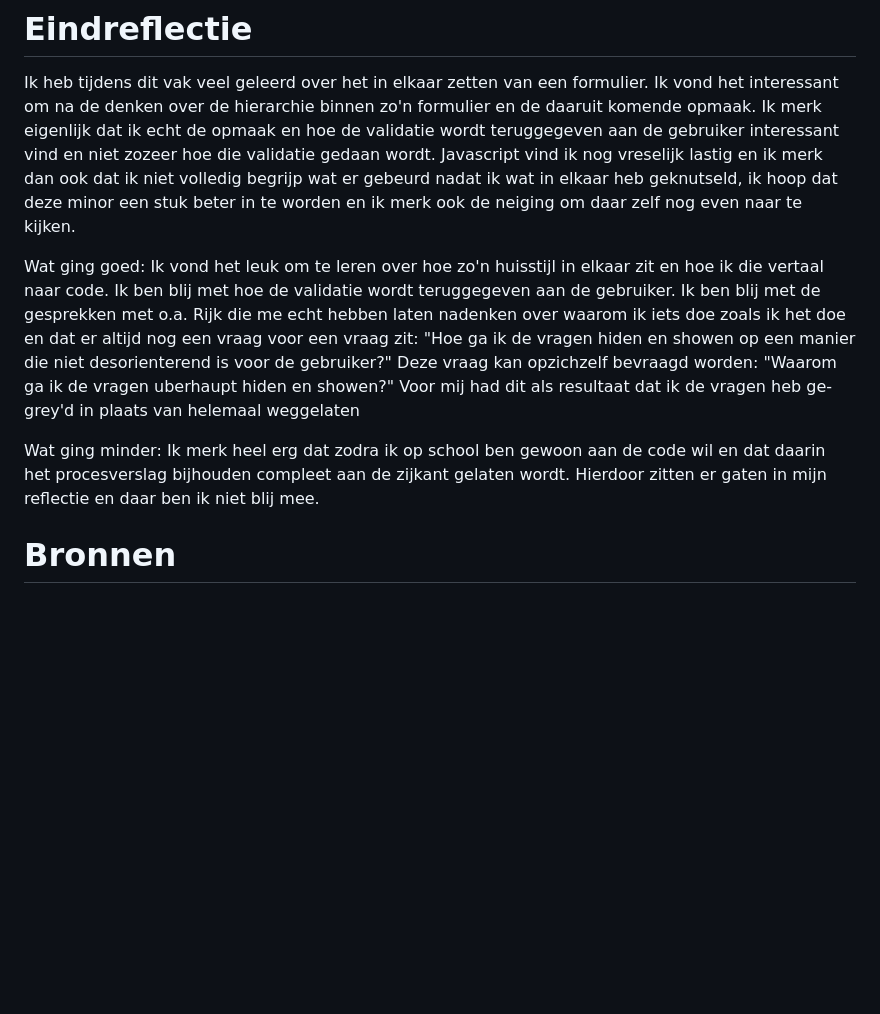
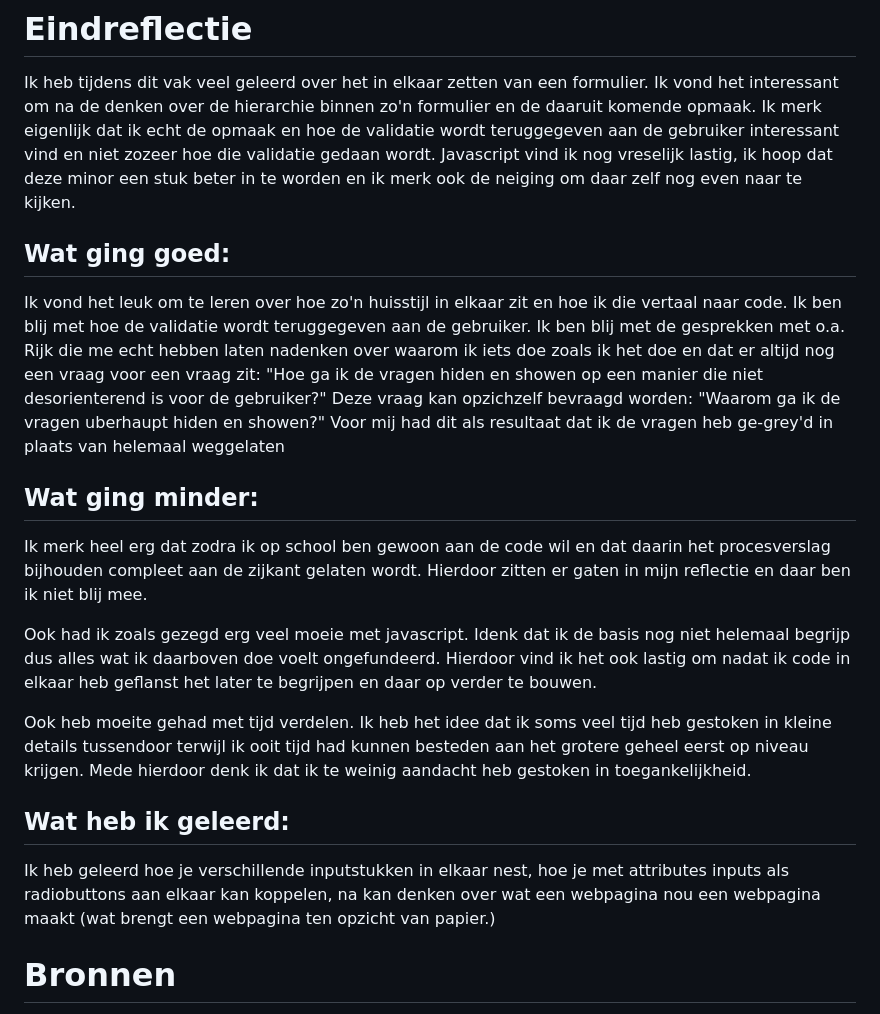
Before and after one commit to Teun217/NSBelastingSchoolopdracht, a Markdown page: README.md, the part around the change. Drawn GitHub-style; blank space fills up the shorter version.

```diff
--- a/README.md
+++ b/README.md
@@ -117,9 +117,9 @@ Puntjes op de i
 # Eindreflectie
 Ik heb tijdens dit vak veel geleerd over het in elkaar zetten van een formulier. Ik vond het interessant om na de denken over de hierarchie binnen zo'n formulier en de daaruit komende opmaak.
 Ik merk eigenlijk dat ik echt de opmaak en hoe de validatie wordt teruggegeven aan de gebruiker interessant vind en niet zozeer hoe die validatie gedaan wordt.
-Javascript vind ik nog vreselijk lastig en ik merk dan ook dat ik niet volledig begrijp wat er gebeurd nadat ik wat in elkaar heb geknutseld, ik hoop dat deze minor een stuk beter in te worden en ik merk ook de neiging om daar zelf nog even naar te kijken.
+Javascript vind ik nog vreselijk lastig, ik hoop dat deze minor een stuk beter in te worden en ik merk ook de neiging om daar zelf nog even naar te kijken.
 
-Wat ging goed:
+## Wat ging goed:
 Ik vond het leuk om te leren over hoe zo'n huisstijl in elkaar zit en hoe ik die vertaal naar code.
 Ik ben blij met hoe de validatie wordt teruggegeven aan de gebruiker.
 Ik ben blij met de gesprekken met o.a. Rijk die me echt hebben laten nadenken over waarom ik iets doe zoals ik het doe en dat er altijd nog een vraag voor een vraag zit:
@@ -128,9 +128,16 @@ Deze vraag kan opzichzelf bevraagd worden:
 "Waarom ga ik de vragen uberhaupt hiden en showen?"
 Voor mij had dit als resultaat dat ik de vragen heb ge-grey'd in plaats van helemaal weggelaten
 
-Wat ging minder:
+## Wat ging minder:
 Ik merk heel erg dat zodra ik op school ben gewoon aan de code wil en dat daarin het procesverslag bijhouden compleet aan de zijkant gelaten wordt. Hierdoor zitten er gaten in mijn reflectie en daar ben ik niet blij mee.
 
+Ook had ik zoals gezegd erg veel moeie met javascript. Idenk dat ik de basis nog niet helemaal begrijp dus alles wat ik daarboven doe voelt ongefundeerd. Hierdoor vind ik het ook lastig om nadat ik code in elkaar heb geflanst het later te begrijpen en daar op verder te bouwen.
+
+Ook heb moeite gehad met tijd verdelen. Ik heb het idee dat ik soms veel tijd heb gestoken in kleine details tussendoor terwijl ik ooit tijd had kunnen besteden aan het grotere geheel eerst op niveau krijgen.
+Mede hierdoor denk ik dat ik te weinig aandacht heb gestoken in toegankelijkheid.
+
+## Wat heb ik geleerd:
+Ik heb geleerd hoe je verschillende inputstukken in elkaar nest, hoe je met attributes inputs als radiobuttons aan elkaar kan koppelen, na kan denken over wat een webpagina nou een webpagina maakt (wat brengt een webpagina ten opzicht van papier.)
 
 
 # Bronnen
```
